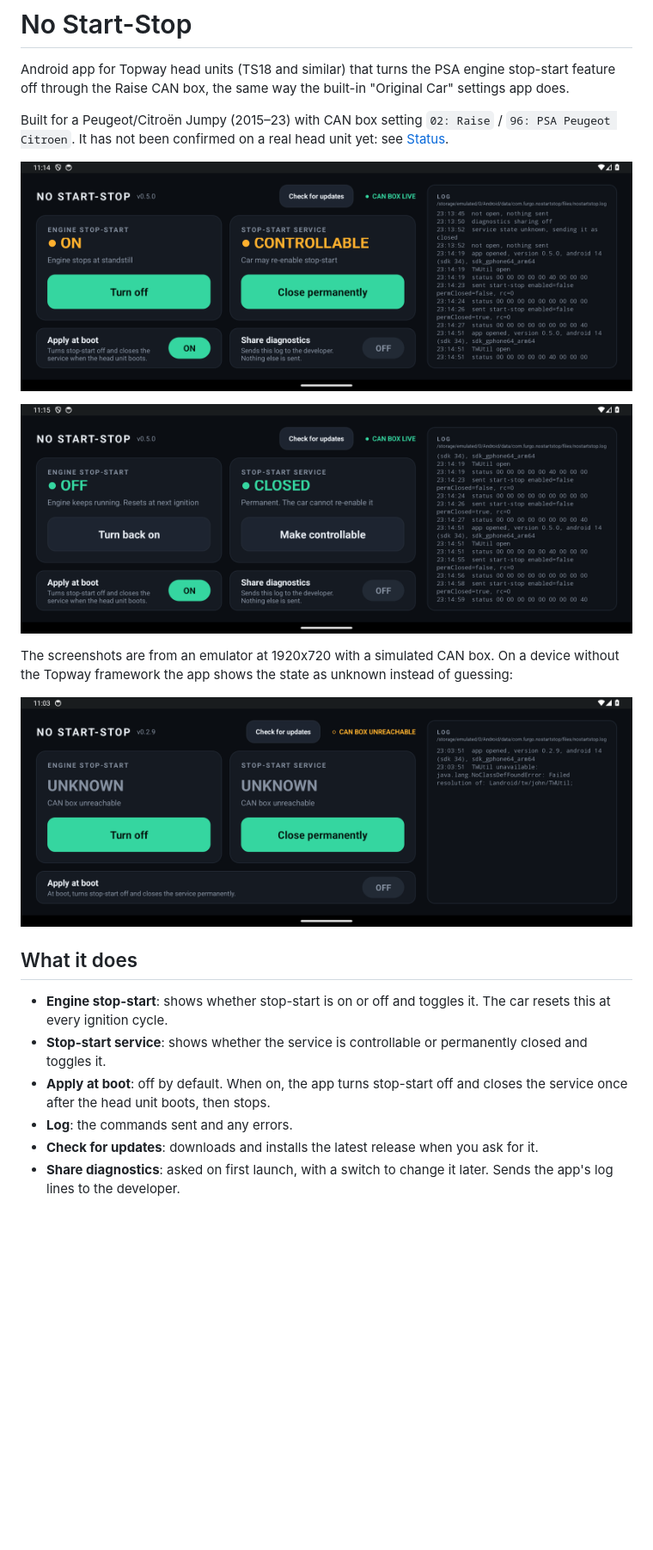
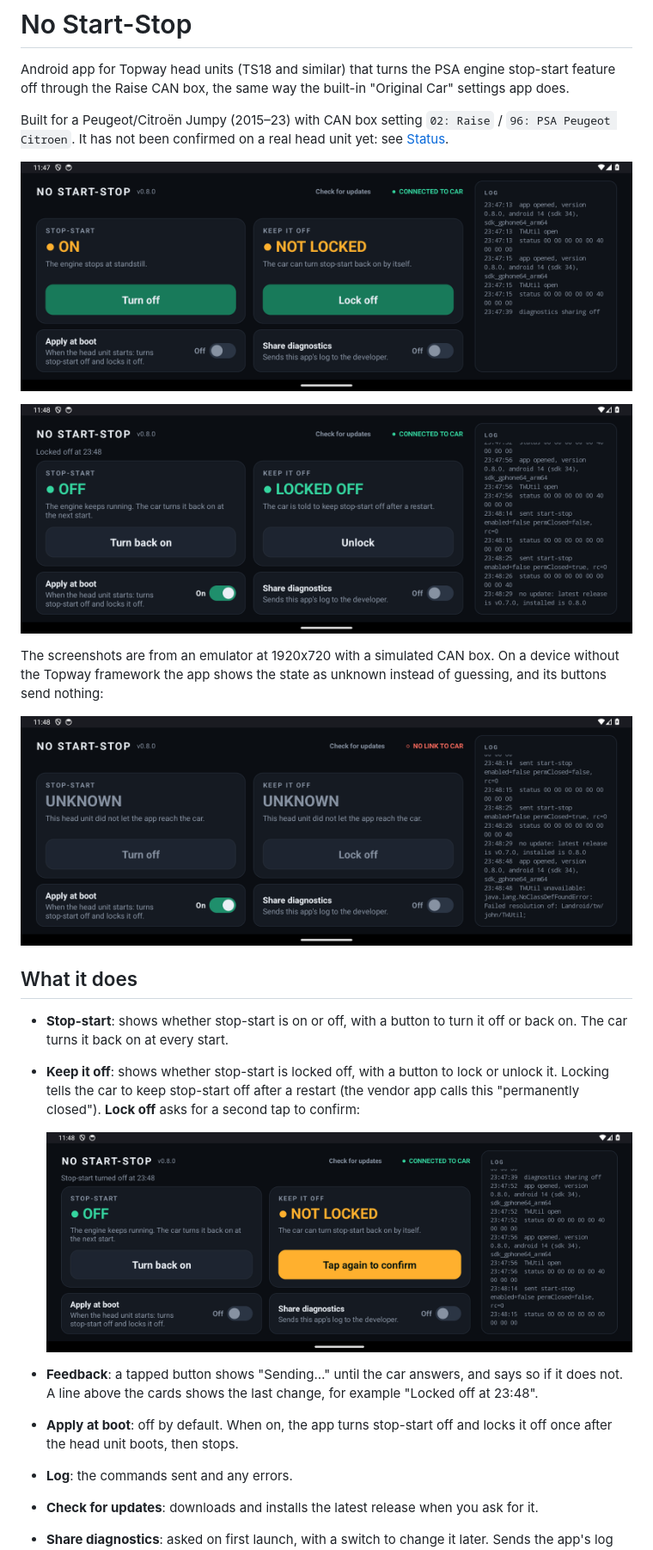
Before and after one commit to lleirborras/android-start-stop, a Markdown page: README.md, the part around one of its changes. Shown at 86% size. GitHub-like rendering; pictures changed too: docs/confirm-lock.png (added), docs/state-off.png, docs/state-on.png; blank space fills up the shorter version.

```diff
--- a/README.md
+++ b/README.md
@@ -10,3 +10,3 @@ Built for a Peugeot/Citroën Jumpy (2015–23) with CAN box setting `02: Raise`
 
-The screenshots are from an emulator at 1920x720 with a simulated CAN box. On a device without the Topway framework the app shows the state as unknown instead of guessing:
+The screenshots are from an emulator at 1920x720 with a simulated CAN box. On a device without the Topway framework the app shows the state as unknown instead of guessing, and its buttons send nothing:
 
@@ -14,9 +14,13 @@ The screenshots are from an emulator at 1920x720 with a simulated CAN box. On a
 
 ## What it does
 
-- **Engine stop-start**: shows whether stop-start is on or off and toggles it. The car resets this at every ignition cycle.
-- **Stop-start service**: shows whether the service is controllable or permanently closed and toggles it.
-- **Apply at boot**: off by default. When on, the app turns stop-start off and closes the service once after the head unit boots, then stops.
+- **Stop-start**: shows whether stop-start is on or off, with a button to turn it off or back on. The car turns it back on at every start.
+- **Keep it off**: shows whether stop-start is locked off, with a button to lock or unlock it. Locking tells the car to keep stop-start off after a restart (the vendor app calls this "permanently closed"). **Lock off** asks for a second tap to confirm:
+
+  ![Tap again to confirm](docs/confirm-lock.png)
+
+- **Feedback**: a tapped button shows "Sending…" until the car answers, and says so if it does not. A line above the cards shows the last change, for example "Locked off at 23:48".
+- **Apply at boot**: off by default. When on, the app turns stop-start off and locks it off once after the head unit boots, then stops.
 - **Log**: the commands sent and any errors.
 - **Check for updates**: downloads and installs the latest release when you ask for it.
 - **Share diagnostics**: asked on first launch, with a switch to change it later. Sends the app's log lines to the developer.
```
Also changed, not shown: other parts of README.md (+6 -5 lines), 1 other file.
